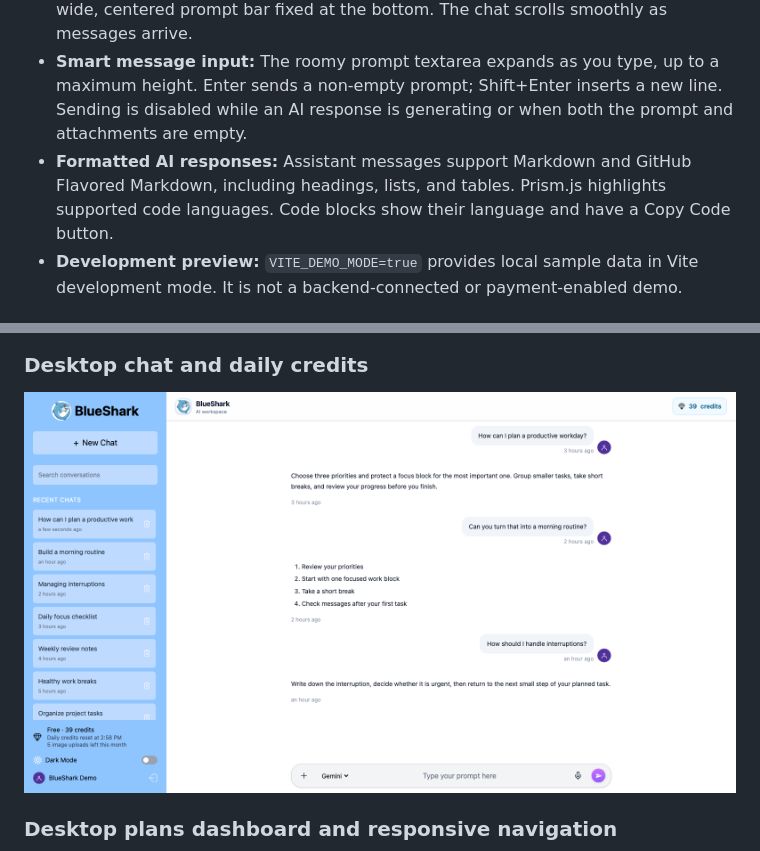
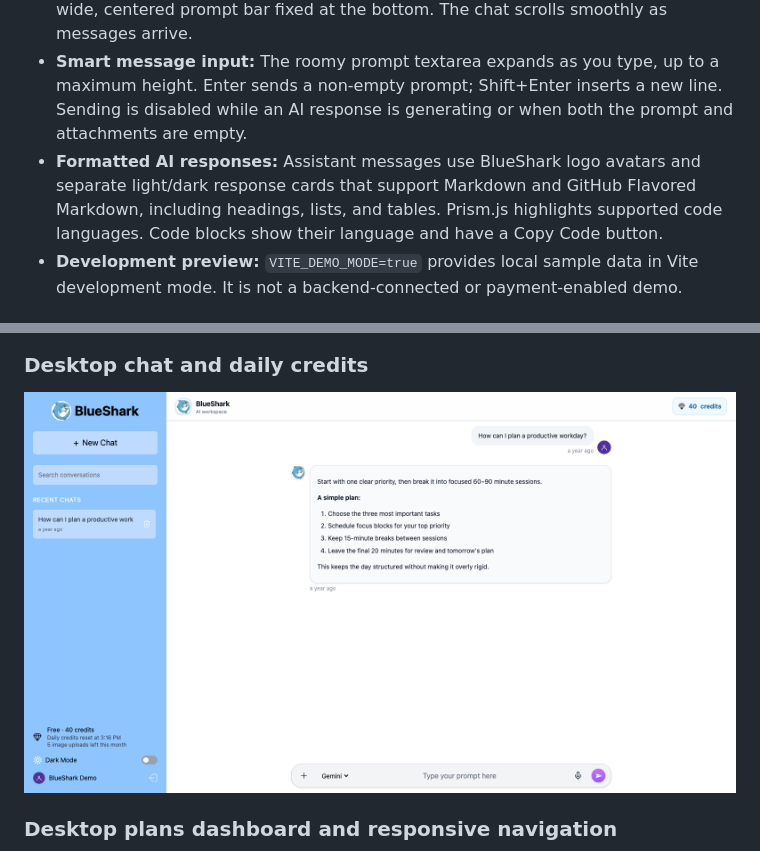
Before and after one commit to chetu300/BlueShark-chatbot, a Markdown page: README.md, 2 parts joined by grey strips. GitHub-like rendering; pictures changed too: Screenshots/chat-desktop.png.

Commit message:
Update chat response styling and screenshot

```diff
--- a/README.md
+++ b/README.md
@@ -32,7 +32,7 @@ BlueShark is a MERN-style AI chat product built with a React/Vite client and an
 - **Credits and subscriptions:** The Free plan includes 40 chat credits that refresh every 24 hours, plus five image uploads per month. Basic, Pro, and Premium allowances are checked by the API and renew monthly through verified Stripe invoices. Stripe Checkout and Billing Portal support recurring subscriptions and cancellation; scheduling a cancellation switches the account to the Free allowance while retaining the Stripe subscription record until the paid period ends.
 - **Responsive interface:** Conversation search, a scrollable recent-chat list, a responsive top navigation bar with account credits, mobile sidebar navigation, light/dark theme, and a full-height chat layout with scrollable message history and a wide, centered prompt bar fixed at the bottom. The chat scrolls smoothly as messages arrive.
 - **Smart message input:** The roomy prompt textarea expands as you type, up to a maximum height. Enter sends a non-empty prompt; Shift+Enter inserts a new line. Sending is disabled while an AI response is generating or when both the prompt and attachments are empty.
-- **Formatted AI responses:** Assistant messages support Markdown and GitHub Flavored Markdown, including headings, lists, and tables. Prism.js highlights supported code languages. Code blocks show their language and have a Copy Code button.
+- **Formatted AI responses:** Assistant messages use BlueShark logo avatars and separate light/dark response cards that support Markdown and GitHub Flavored Markdown, including headings, lists, and tables. Prism.js highlights supported code languages. Code blocks show their language and have a Copy Code button.
 - **Development preview:** `VITE_DEMO_MODE=true` provides local sample data in Vite development mode. It is not a backend-connected or payment-enabled demo.
 
 ## Architecture and data flow
```
Also changed, not shown: 1 other file.
